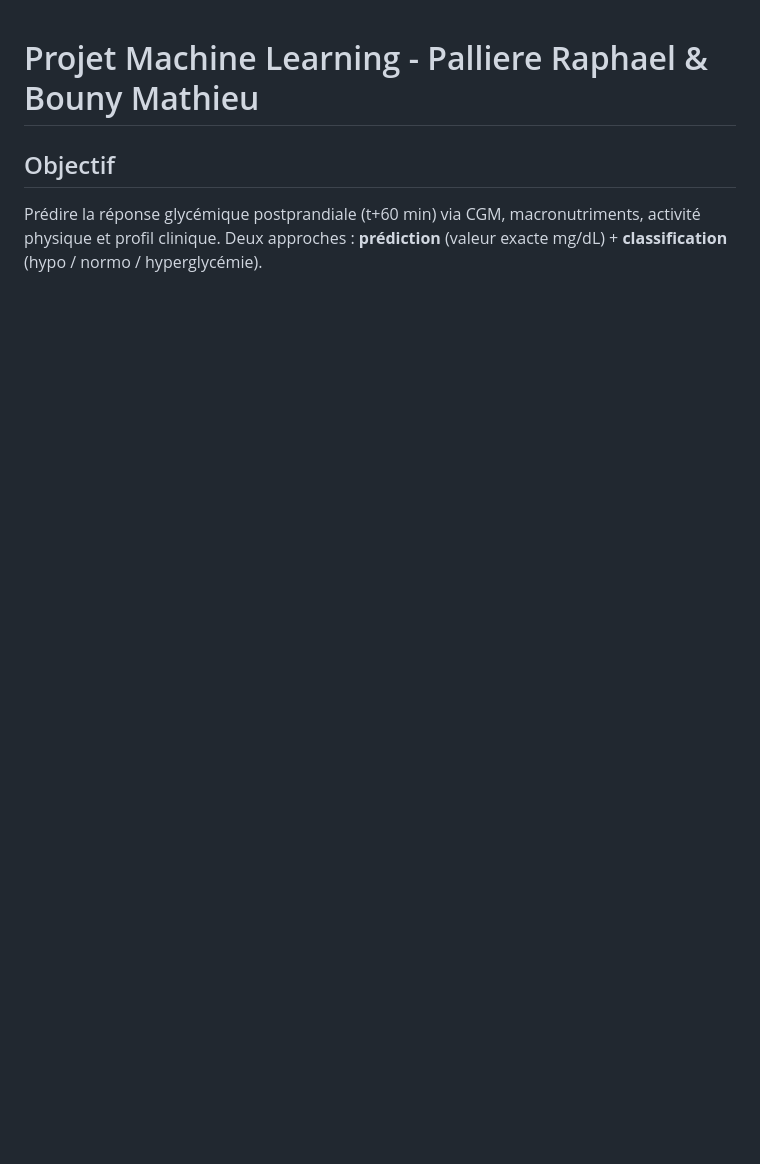
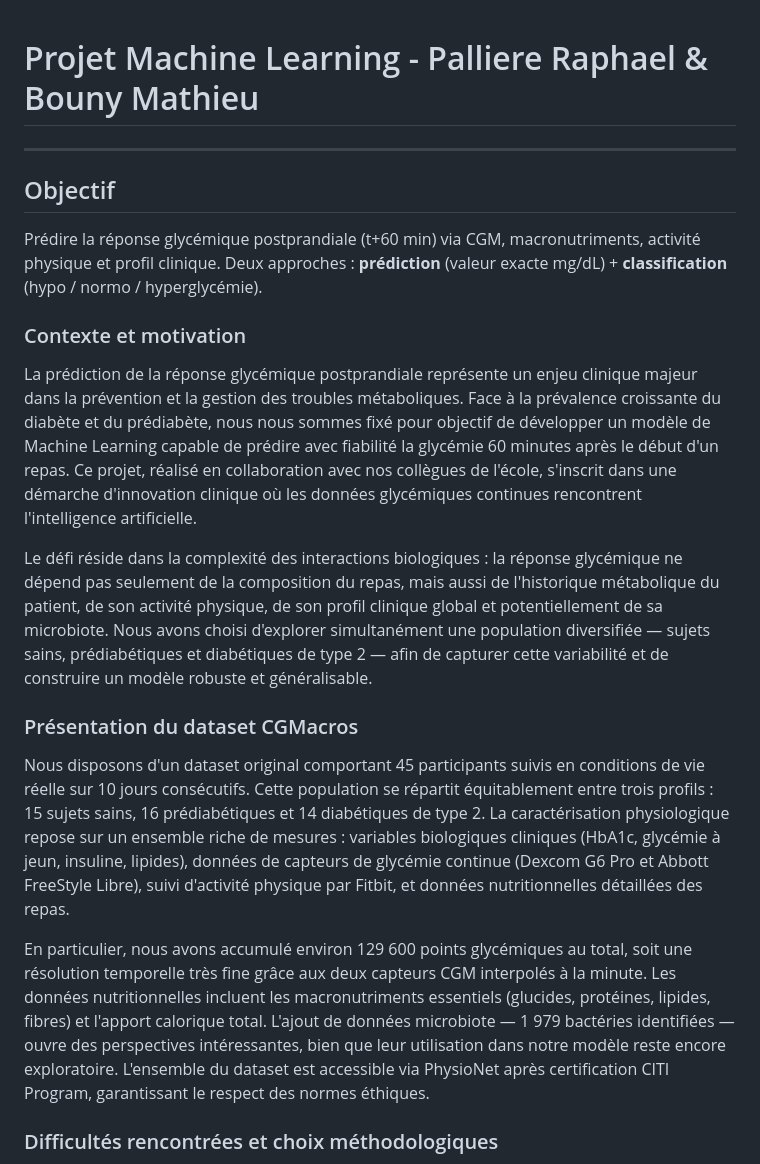
Before and after one commit to BounyMathieu/projet_MachLearn_Rapahel_Mathieu, a Markdown page: README.md, the part around one of its changes. GitHub-like rendering; blank space fills up the shorter version.

```diff
--- a/README.md
+++ b/README.md
@@ -1,6 +1,23 @@
 # Projet Machine Learning - Palliere Raphael & Bouny Mathieu
+
+---
 
 ## Objectif
 
 Prédire la réponse glycémique postprandiale (t+60 min) via CGM, macronutriments, activité physique et profil clinique.
 Deux approches : **prédiction** (valeur exacte mg/dL) + **classification** (hypo / normo / hyperglycémie).
+
+### Contexte et motivation
+
+La prédiction de la réponse glycémique postprandiale représente un enjeu clinique majeur dans la prévention et la gestion des troubles métaboliques. Face à la prévalence croissante du diabète et du prédiabète, nous nous sommes fixé pour objectif de développer un modèle de Machine Learning capable de prédire avec fiabilité la glycémie 60 minutes après le début d'un repas. Ce projet, réalisé en collaboration avec nos collègues de l'école, s'inscrit dans une démarche d'innovation clinique où les données glycémiques continues rencontrent l'intelligence artificielle.
+
+Le défi réside dans la complexité des interactions biologiques : la réponse glycémique ne dépend pas seulement de la composition du repas, mais aussi de l'historique métabolique du patient, de son activité physique, de son profil clinique global et potentiellement de sa microbiote. Nous avons choisi d'explorer simultanément une population diversifiée — sujets sains, prédiabétiques et diabétiques de type 2 — afin de capturer cette variabilité et de construire un modèle robuste et généralisable.
+
+### Présentation du dataset CGMacros
+
+Nous disposons d'un dataset original comportant 45 participants suivis en conditions de vie réelle sur 10 jours consécutifs. Cette population se répartit équitablement entre trois profils : 15 sujets sains, 16 prédiabétiques et 14 diabétiques de type 2. La caractérisation physiologique repose sur un ensemble riche de mesures : variables biologiques cliniques (HbA1c, glycémie à jeun, insuline, lipides), données de capteurs de glycémie continue (Dexcom G6 Pro et Abbott FreeStyle Libre), suivi d'activité physique par Fitbit, et données nutritionnelles détaillées des repas.
+
+En particulier, nous avons accumulé environ 129 600 points glycémiques au total, soit une résolution temporelle très fine grâce aux deux capteurs CGM interpolés à la minute. Les données nutritionnelles incluent les macronutriments essentiels (glucides, protéines, lipides, fibres) et l'apport calorique total. L'ajout de données microbiote — 1 979 bactéries identifiées — ouvre des perspectives intéressantes, bien que leur utilisation dans notre modèle reste encore exploratoire. L'ensemble du dataset est accessible via PhysioNet après certification CITI Program, garantissant le respect des normes éthiques.
+
+### Difficultés rencontrées et choix méthodologiques
+
```
Also changed, not shown: other parts of README.md (+12 -0 lines).
